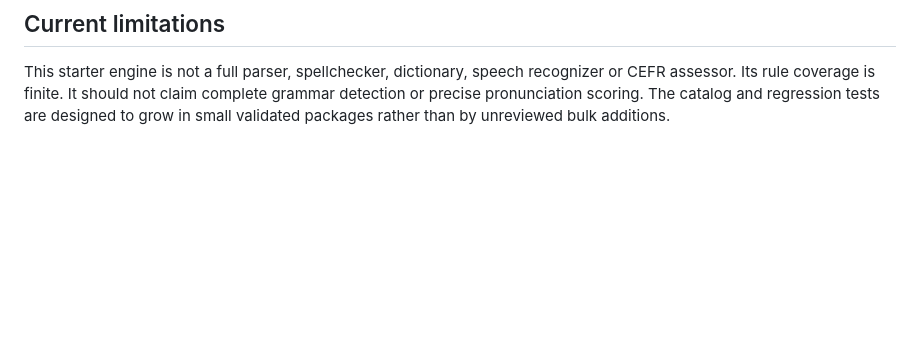
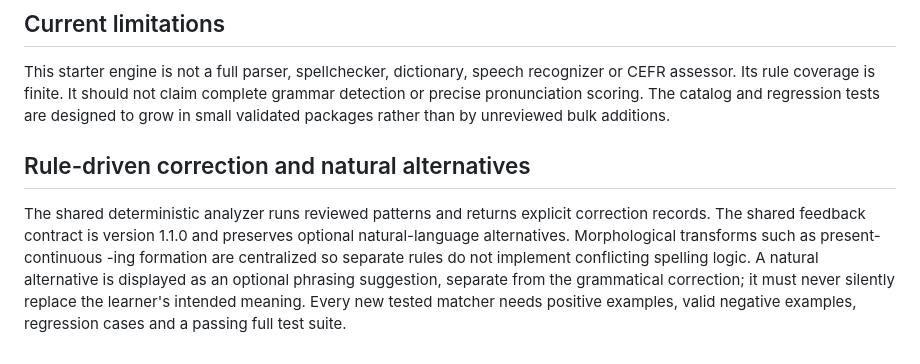
Before and after one commit to Pepealdana/HODIE, a Markdown page: docs/linguistic-system-v1.md, the part around the change. Drawn GitHub-style; blank space fills up the shorter version.

Commit message:
Preserve natural alternatives and invalidate updated PWA shell

```diff
--- a/docs/linguistic-system-v1.md
+++ b/docs/linguistic-system-v1.md
@@ -46,3 +46,8 @@ English is productive and cannot be represented by a finite list. Unknown words
 ## Current limitations
 
 This starter engine is not a full parser, spellchecker, dictionary, speech recognizer or CEFR assessor. Its rule coverage is finite. It should not claim complete grammar detection or precise pronunciation scoring. The catalog and regression tests are designed to grow in small validated packages rather than by unreviewed bulk additions.
+
+
+## Rule-driven correction and natural alternatives
+
+The shared deterministic analyzer runs reviewed patterns and returns explicit correction records. The shared feedback contract is version 1.1.0 and preserves optional natural-language alternatives. Morphological transforms such as present-continuous -ing formation are centralized so separate rules do not implement conflicting spelling logic. A natural alternative is displayed as an optional phrasing suggestion, separate from the grammatical correction; it must never silently replace the learner's intended meaning. Every new tested matcher needs positive examples, valid negative examples, regression cases and a passing full test suite.
```
